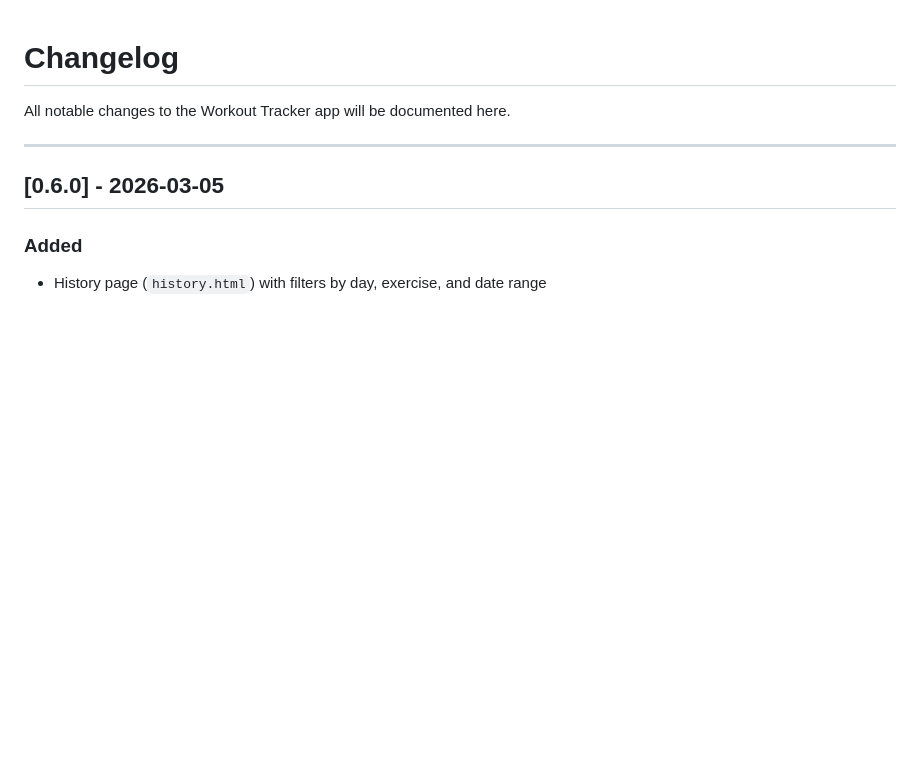
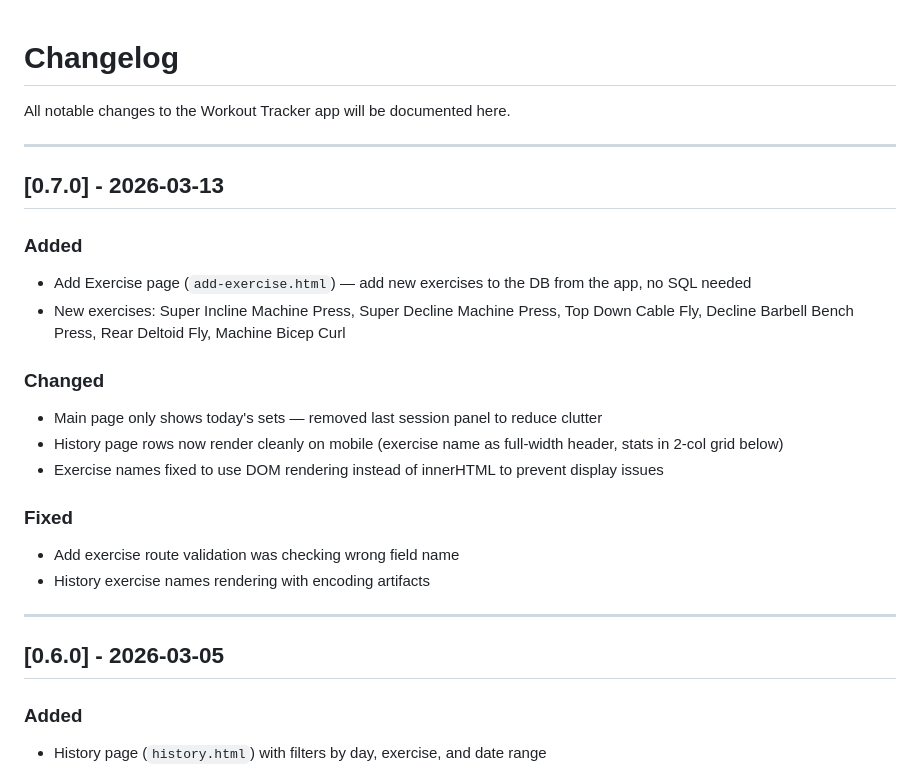
Before and after one commit to ethanglozman/workouts, a Markdown page: Workout_Backend/changelog.md, the part around the change. Rendered like a GitHub page; blank space fills up the shorter version.

Commit message:
Update changelog for version 0.7.0
Added new features, changes, and fixes for version 0.7.0.

```diff
--- a/Workout_Backend/changelog.md
+++ b/Workout_Backend/changelog.md
@@ -1,6 +1,22 @@
 # Changelog
 
 All notable changes to the Workout Tracker app will be documented here.
+
+---
+
+## [0.7.0] - 2026-03-13
+### Added
+- Add Exercise page (`add-exercise.html`) — add new exercises to the DB from the app, no SQL needed
+- New exercises: Super Incline Machine Press, Super Decline Machine Press, Top Down Cable Fly, Decline Barbell Bench Press, Rear Deltoid Fly, Machine Bicep Curl
+
+### Changed
+- Main page only shows today's sets — removed last session panel to reduce clutter
+- History page rows now render cleanly on mobile (exercise name as full-width header, stats in 2-col grid below)
+- Exercise names fixed to use DOM rendering instead of innerHTML to prevent display issues
+
+### Fixed
+- Add exercise route validation was checking wrong field name
+- History exercise names rendering with encoding artifacts
 
 ---
 
```
